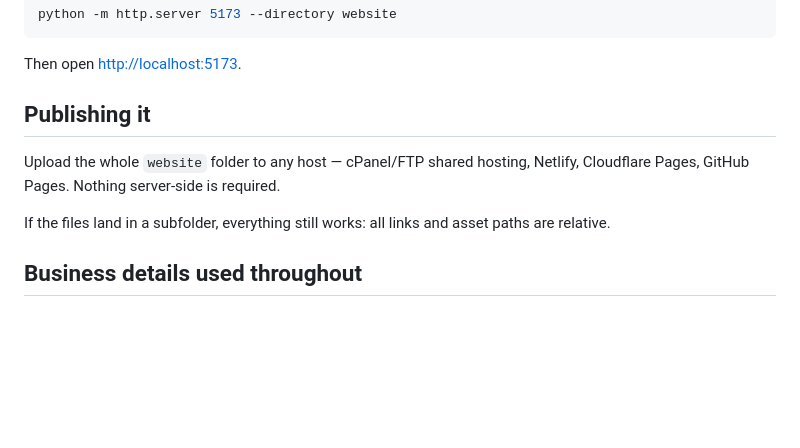
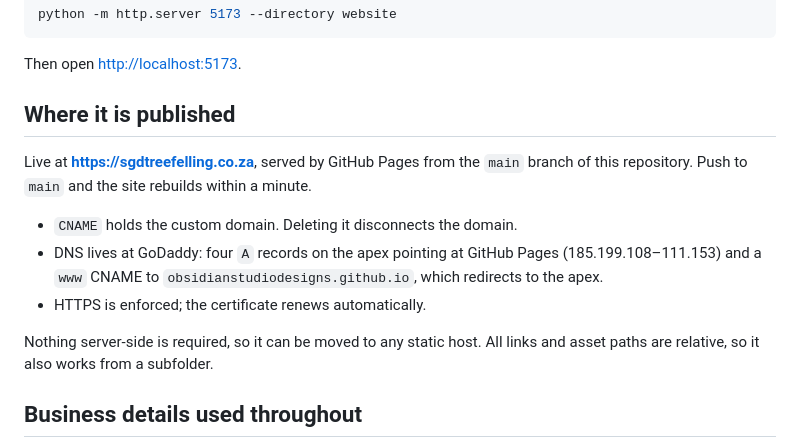
Before and after one commit to obsidianstudiodesigns/sgd-tree-felling, a Markdown page: README.md, the part around the change. GitHub-like rendering; blank space fills up the shorter version.

Commit message:
Document the live domain and DNS setup in the README
Co-Authored-By: Claude Opus 5 <noreply@anthropic.com>

```diff
--- a/README.md
+++ b/README.md
@@ -26,13 +26,19 @@ python -m http.server 5173 --directory website
 
 Then open <http://localhost:5173>.
 
-## Publishing it
+## Where it is published
 
-Upload the whole `website` folder to any host — cPanel/FTP shared hosting,
-Netlify, Cloudflare Pages, GitHub Pages. Nothing server-side is required.
+Live at **https://sgdtreefelling.co.za**, served by GitHub Pages from the `main`
+branch of this repository. Push to `main` and the site rebuilds within a minute.
 
-If the files land in a subfolder, everything still works: all links and asset
-paths are relative.
+- `CNAME` holds the custom domain. Deleting it disconnects the domain.
+- DNS lives at GoDaddy: four `A` records on the apex pointing at GitHub Pages
+  (185.199.108–111.153) and a `www` CNAME to `obsidianstudiodesigns.github.io`,
+  which redirects to the apex.
+- HTTPS is enforced; the certificate renews automatically.
+
+Nothing server-side is required, so it can be moved to any static host. All
+links and asset paths are relative, so it also works from a subfolder.
 
 ## Business details used throughout
 
```
